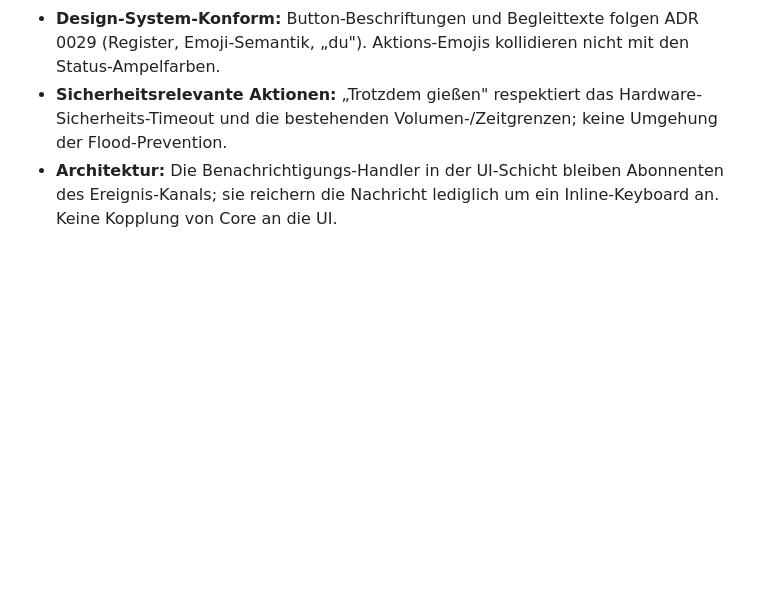
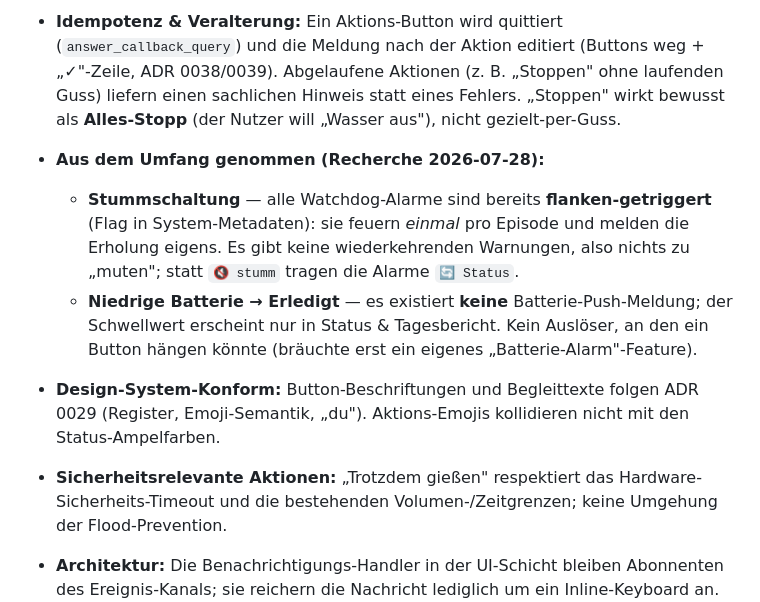
Before and after one commit to g41nxe/telegram-GartenBot, a Markdown page: docs/features/0018-aktionsfaehige-benachrichtigungen.md, the part around one of its changes. Drawn GitHub-style; blank space fills up the shorter version.

```diff
--- a/docs/features/0018-aktionsfaehige-benachrichtigungen.md
+++ b/docs/features/0018-aktionsfaehige-benachrichtigungen.md
@@ -30,3 +49,8 @@ Push-Benachrichtigungen erhalten kontextbezogene Inline-Buttons, die die jeweils
+- **Idempotenz & Veralterung:** Ein Aktions-Button wird quittiert (`answer_callback_query`) und die Meldung nach der Aktion editiert (Buttons weg + „✓"-Zeile, ADR 0038/0039). Abgelaufene Aktionen (z. B. „Stoppen" ohne laufenden Guss) liefern einen sachlichen Hinweis statt eines Fehlers. „Stoppen" wirkt bewusst als **Alles-Stopp** (der Nutzer will „Wasser aus"), nicht gezielt-per-Guss.
+
+- **Aus dem Umfang genommen (Recherche 2026-07-28):**
+  - **Stummschaltung** — alle Watchdog-Alarme sind bereits **flanken-getriggert** (Flag in System-Metadaten): sie feuern *einmal* pro Episode und melden die Erholung eigens. Es gibt keine wiederkehrenden Warnungen, also nichts zu „muten"; statt `🔇 stumm` tragen die Alarme `🔄 Status`.
+  - **Niedrige Batterie → Erledigt** — es existiert **keine** Batterie-Push-Meldung; der Schwellwert erscheint nur in Status & Tagesbericht. Kein Auslöser, an den ein Button hängen könnte (bräuchte erst ein eigenes „Batterie-Alarm"-Feature).
 - **Design-System-Konform:** Button-Beschriftungen und Begleittexte folgen ADR 0029 (Register, Emoji-Semantik, „du"). Aktions-Emojis kollidieren nicht mit den Status-Ampelfarben.
 - **Sicherheitsrelevante Aktionen:** „Trotzdem gießen" respektiert das Hardware-Sicherheits-Timeout und die bestehenden Volumen-/Zeitgrenzen; keine Umgehung der Flood-Prevention.
 - **Architektur:** Die Benachrichtigungs-Handler in der UI-Schicht bleiben Abonnenten des Ereignis-Kanals; sie reichern die Nachricht lediglich um ein Inline-Keyboard an. Keine Kopplung von Core an die UI.
```
Also changed, not shown: other parts of docs/features/0018-aktionsfaehige-benachrichtigungen.md (+33 -14 lines).
